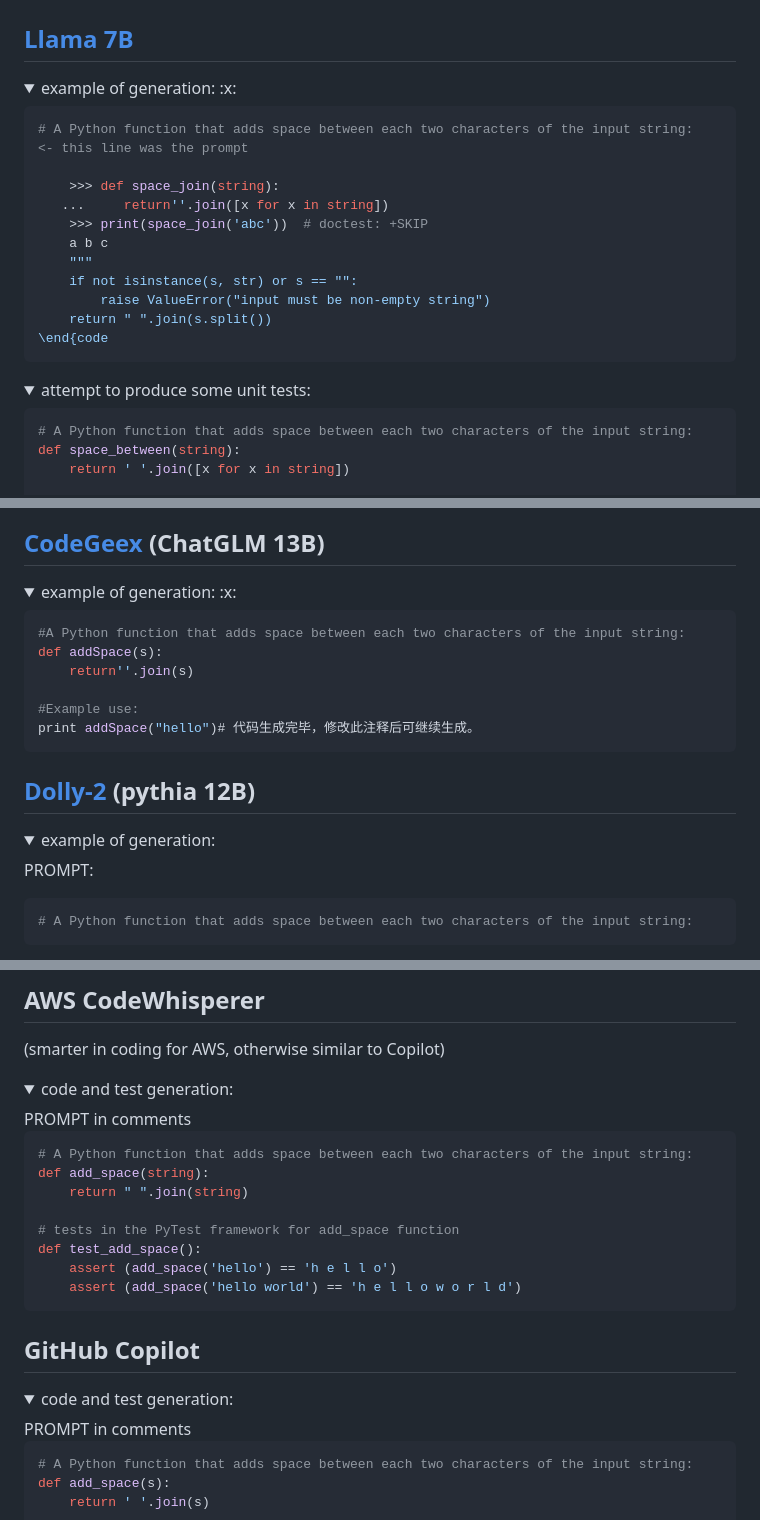
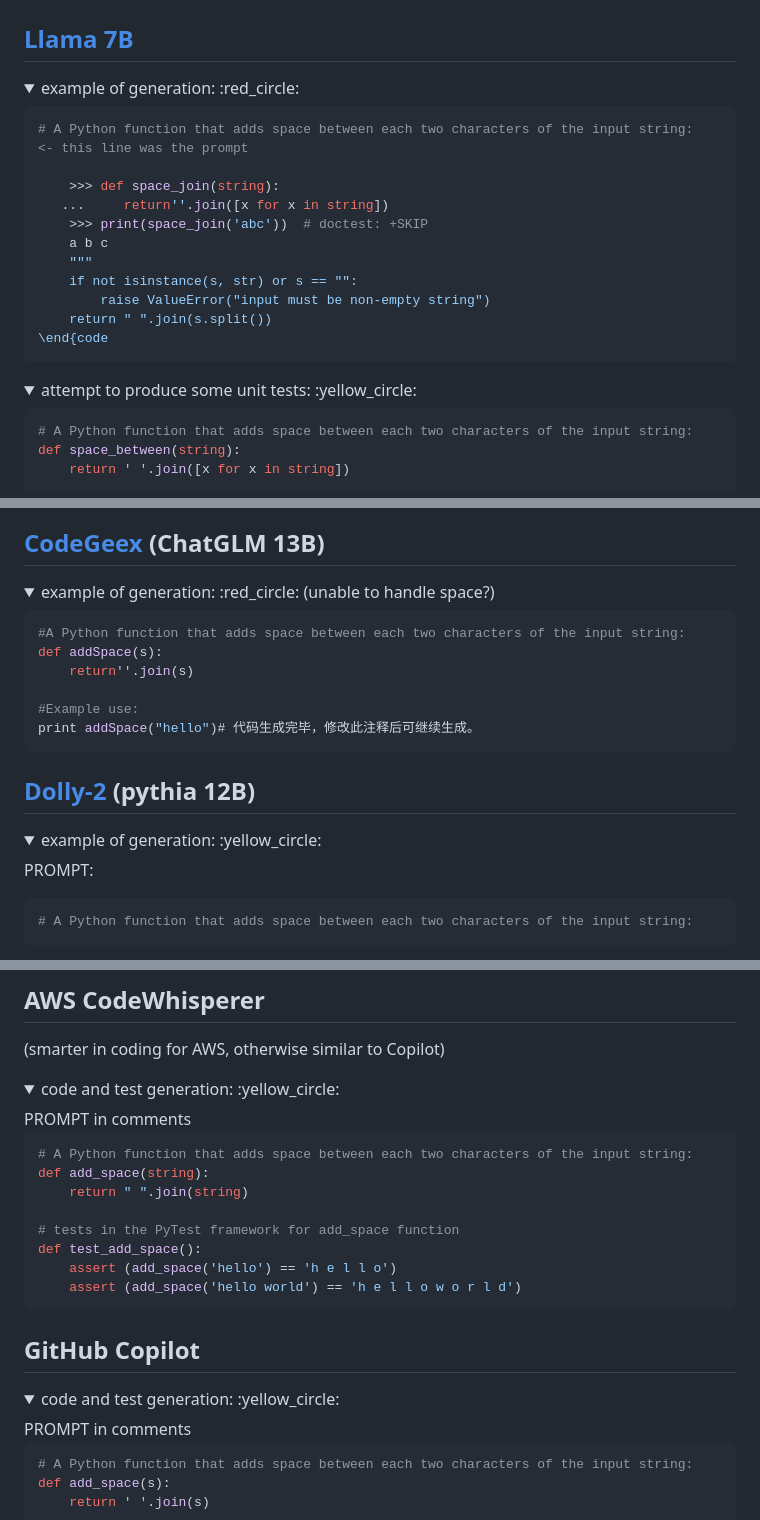
Before and after one commit to AI-LLM/ai-llm.github.io, a Markdown page: Code-LLM-alternatives.md, 3 parts joined by grey strips. Drawn GitHub-style; folded sections open.

````diff
--- a/Code-LLM-alternatives.md
+++ b/Code-LLM-alternatives.md
@@ -2,7 +2,7 @@
 
 ## [Llama 7B](https://www.reddit.com/r/Oobabooga/comments/11l5zlt/llama_code_generation/)
 <details>
-<summary>example of generation: :x:</summary>
+<summary>example of generation: :red_circle:</summary>
 
 ```python
 # A Python function that adds space between each two characters of the input string:     <- this line was the prompt
@@ -21,7 +21,7 @@
 </details>
 
 <details>
-<summary>attempt to produce some unit tests:</summary>
+<summary>attempt to produce some unit tests: :yellow_circle:</summary>
 
 ```python
 # A Python function that adds space between each two characters of the input string:
@@ -69,7 +69,7 @@ class TestSpaceBetweenFunction(TestCase):
 
 ## [CodeGeex](https://codegeex.cn/zh-CN/playground) (ChatGLM 13B)
 <details>
-<summary>example of generation: :x:</summary>
+<summary>example of generation: :red_circle: (unable to handle space?)</summary>
 
 ```python
 #A Python function that adds space between each two characters of the input string:
@@ -84,7 +84,7 @@ print addSpace("hello")# 代码生成完毕，修改此注释后可继续生成
 
 ## [Dolly-2](https://huggingface.co/spaces/RamAnanth1/Dolly-v2) (pythia 12B)
 <details>
-<summary>example of generation:</summary>
+<summary>example of generation: :yellow_circle:</summary>
 
 PROMPT:
 
@@ -224,7 +224,7 @@ This command will run the tests defined in the `test.py` file. The `-m pytest` o
 ## AWS CodeWhisperer
 (smarter in coding for AWS, otherwise similar to Copilot)
 <details>
-<summary>code and test generation:</summary>
+<summary>code and test generation: :yellow_circle:</summary>
 PROMPT in comments
 
 ```python
@@ -242,7 +242,7 @@ def test_add_space():
 
 ## GitHub Copilot
 <details>
-<summary>code and test generation:</summary>
+<summary>code and test generation: :yellow_circle:</summary>
 PROMPT in comments
 
 ```python
````
Also changed, not shown: other parts of Code-LLM-alternatives.md (+7 -7 lines).
